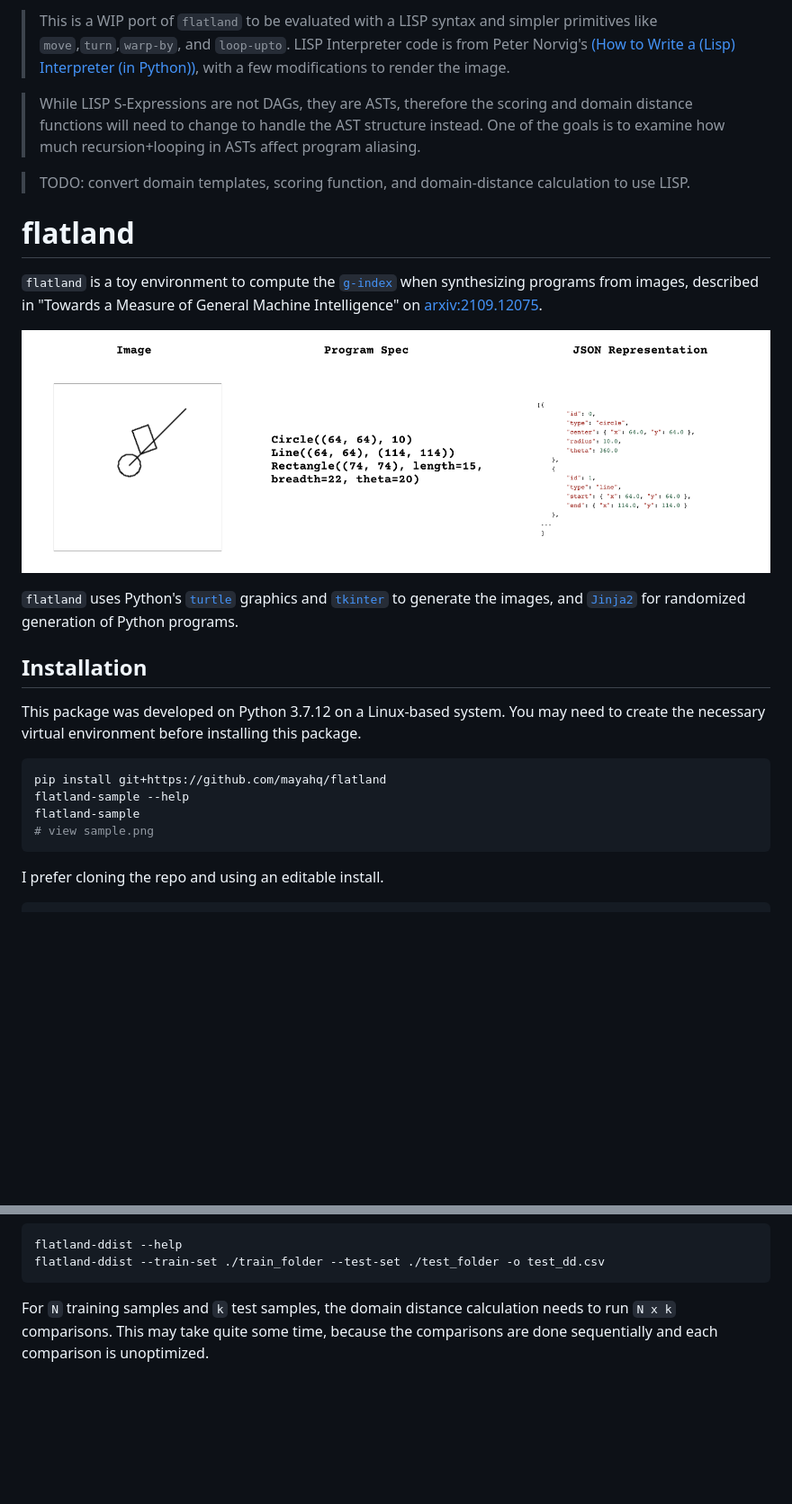
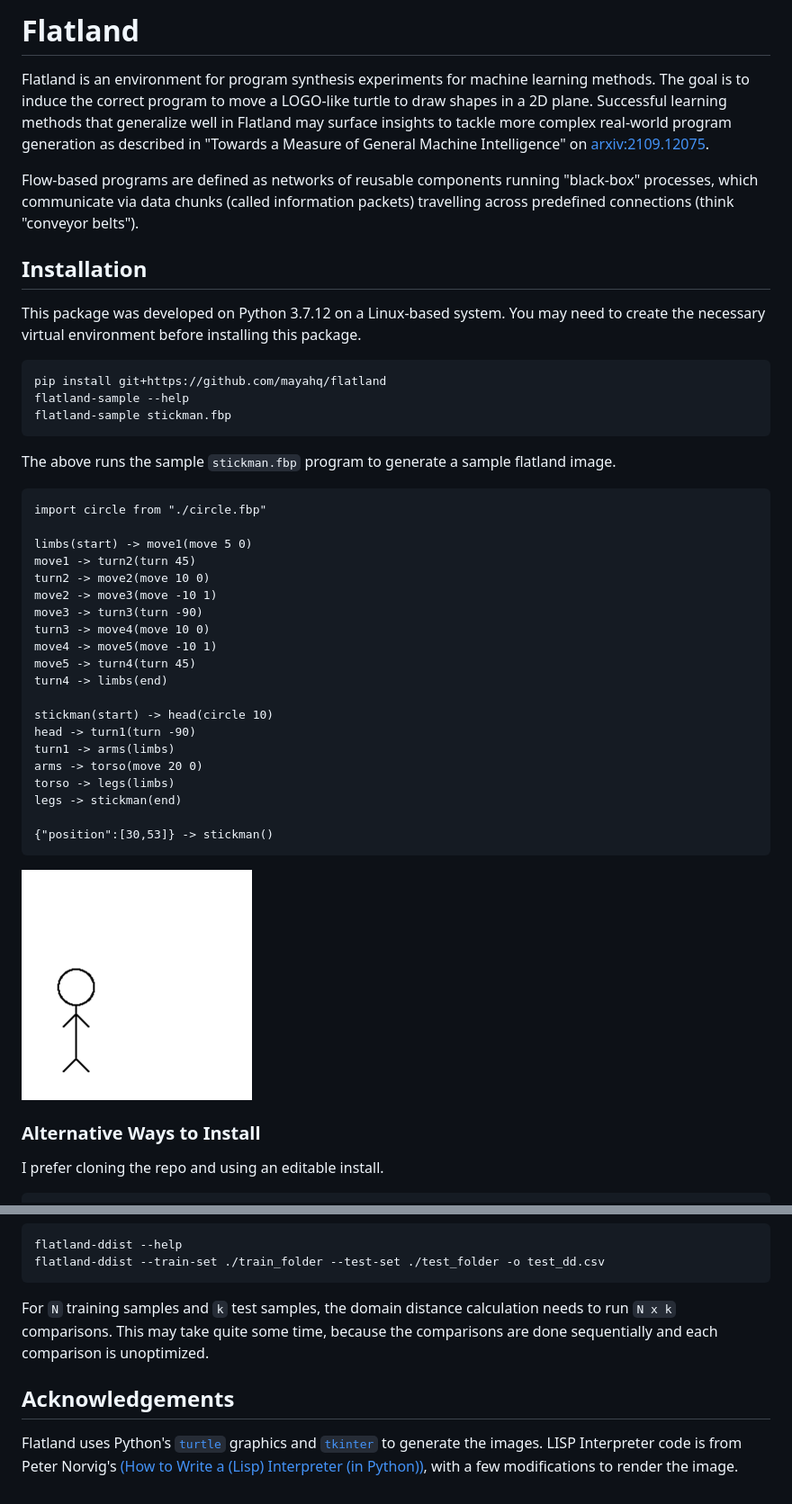
Before and after one commit to mayahq/flatland, a Markdown page: README.md, 2 parts joined by grey strips. Shown: that part at 90% size. Drawn GitHub-style; pictures changed too: stickman.png (added); blank space fills up the shorter version.

````diff
--- a/README.md
+++ b/README.md
@@ -1,28 +1,8 @@
-> This is a WIP port of `flatland` to be evaluated with a LISP syntax and
-simpler primitives like `move`,`turn`,`warp-by`, and `loop-upto`. LISP
-Interpreter code is from Peter Norvig's [(How to Write a (Lisp) Interpreter (in
-Python))](https://norvig.com/lispy.html), with a few modifications to render the
-image.
+# Flatland
 
-> While LISP S-Expressions are not DAGs, they are ASTs, therefore the scoring
-and domain distance functions will need to change to handle the AST structure
-instead. One of the goals is to examine how much recursion+looping in ASTs
-affect program aliasing.
+Flatland is an environment for program synthesis experiments for machine learning methods. The goal is to induce the correct program to move a LOGO-like turtle to draw shapes in a 2D plane. Successful learning methods that generalize well in Flatland may surface insights to tackle more complex real-world program generation as described in "Towards a Measure of General Machine Intelligence" on [arxiv:2109.12075][paper].
 
-> TODO: convert domain templates, scoring function, and domain-distance
-calculation to use LISP.
-
-# flatland
-
-`flatland` is a toy environment to compute the [`g-index`][gindex] when
-synthesizing programs from images, described in "Towards a Measure of General
-Machine Intelligence" on [arxiv:2109.12075][paper].
-
-![each program generates an image and a JSON equivalent](./sample-image.png)
-
-`flatland` uses Python's [`turtle`][turtle] graphics and [`tkinter`][tkinter] to
-generate the images, and [`Jinja2`][jinja2] for randomized generation of
-Python programs.
+Flow-based programs are defined as networks of reusable components running "black-box" processes, which communicate via data chunks (called information packets) travelling across predefined connections (think "conveyor belts").
 
 ## Installation
 
@@ -32,9 +12,37 @@ need to create the necessary virtual environment before installing this package.
 ```bash
 pip install git+https://github.com/mayahq/flatland
 flatland-sample --help
-flatland-sample
-# view sample.png
+flatland-sample stickman.fbp
 ```
+
+The above runs the sample `stickman.fbp` program to generate a sample flatland image.
+
+```
+import circle from "./circle.fbp"
+
+limbs(start) -> move1(move 5 0)
+move1 -> turn2(turn 45)
+turn2 -> move2(move 10 0)
+move2 -> move3(move -10 1)
+move3 -> turn3(turn -90)
+turn3 -> move4(move 10 0)
+move4 -> move5(move -10 1)
+move5 -> turn4(turn 45)
+turn4 -> limbs(end)
+
+stickman(start) -> head(circle 10)
+head -> turn1(turn -90)
+turn1 -> arms(limbs)
+arms -> torso(move 20 0)
+torso -> legs(limbs)
+legs -> stickman(end)
+
+{"position":[30,53]} -> stickman()
+```
+
+![sample stick man image](./stickman.png)
+
+### Alternative Ways to Install
 
 I prefer cloning the repo and using an editable install.
 
@@ -96,8 +114,12 @@ flatland-ddist --train-set ./train_folder --test-set ./test_folder -o test_dd.cs
 ```
 
 For `N` training samples and `k` test samples, the domain distance calculation
-needs to run `N x k` comparisons.  This may take quite some time, because the
+needs to run `N x k` comparisons. This may take quite some time, because the
 comparisons are done sequentially and each comparison is unoptimized.
+
+## Acknowledgements
+
+Flatland uses Python's [`turtle`][turtle] graphics and [`tkinter`][tkinter] to generate the images. LISP Interpreter code is from Peter Norvig's [(How to Write a (Lisp) Interpreter (in Python))](https://norvig.com/lispy.html), with a few modifications to render the image.
 
 [paper]: https://arxiv.org/abs/2109.12075
 [turtle]: https://docs.python.org/3.7/library/turtle.html
````
Also changed, not shown: other parts of README.md (+11 -1 lines), sample.png (deleted), sample2.png (deleted), 6 other files.
